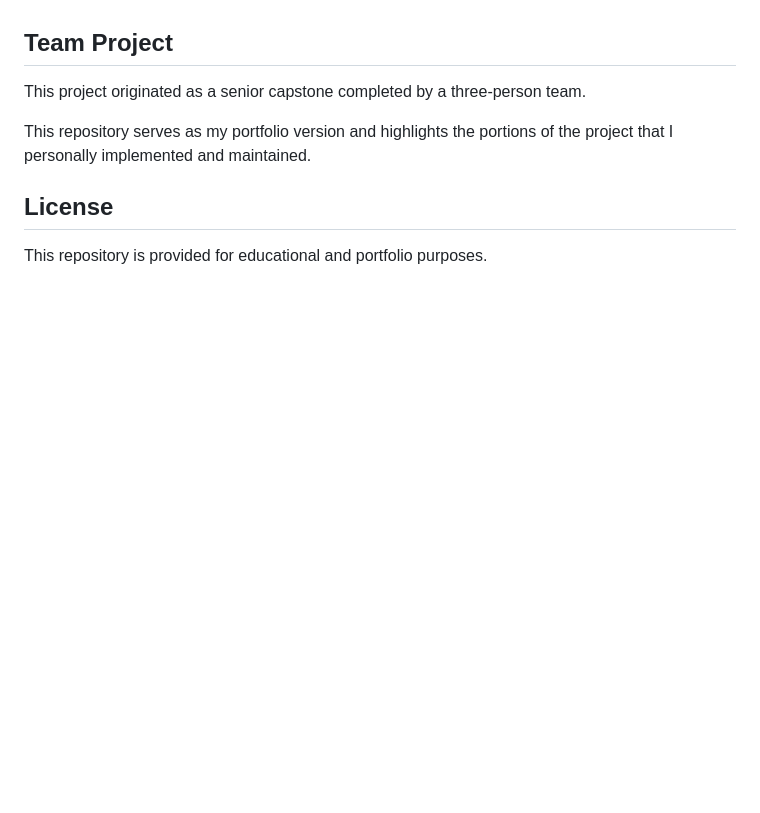
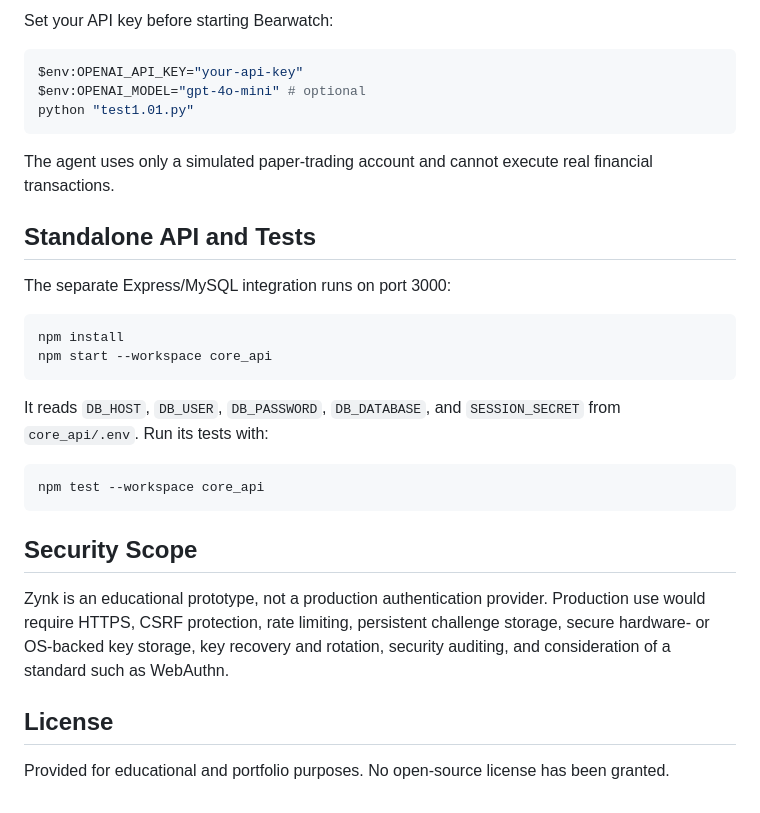
Before and after one commit to alliebruck/zero-knowledge-authentication-library, a Markdown page: README.md, the part around the change printed below. Drawn GitHub-style; blank space fills up the shorter version.

````diff
--- a/README.md
+++ b/README.md
@@ -93,14 +100,33 @@ Potential future enhancements include:
 
+Set your API key before starting Bearwatch:
 
+```powershell
+$env:OPENAI_API_KEY="your-api-key"
+$env:OPENAI_MODEL="gpt-4o-mini" # optional
+python "test1.01.py"
+```
 
-## Team Project
+The agent uses only a simulated paper-trading account and cannot execute real financial transactions.
 
-This project originated as a senior capstone completed by a three-person team.
+## Standalone API and Tests
 
-This repository serves as my portfolio version and highlights the portions of the project that I personally implemented and maintained.
+The separate Express/MySQL integration runs on port 3000:
 
+```powershell
+npm install
+npm start --workspace core_api
+```
 
+It reads `DB_HOST`, `DB_USER`, `DB_PASSWORD`, `DB_DATABASE`, and `SESSION_SECRET` from `core_api/.env`. Run its tests with:
+
+```powershell
+npm test --workspace core_api
+```
+
+## Security Scope
+
+Zynk is an educational prototype, not a production authentication provider. Production use would require HTTPS, CSRF protection, rate limiting, persistent challenge storage, secure hardware- or OS-backed key storage, key recovery and rotation, security auditing, and consideration of a standard such as WebAuthn.
 
 ## License
 
-This repository is provided for educational and portfolio purposes.
+Provided for educational and portfolio purposes. No open-source license has been granted.
````
Also changed, not shown: other parts of README.md (+69 -62 lines), images/ai-agent-workflow.png (added), images/architecture.png (added), images/bearwatch-sign-in.png (added), images/zynk-extension.png (added).
